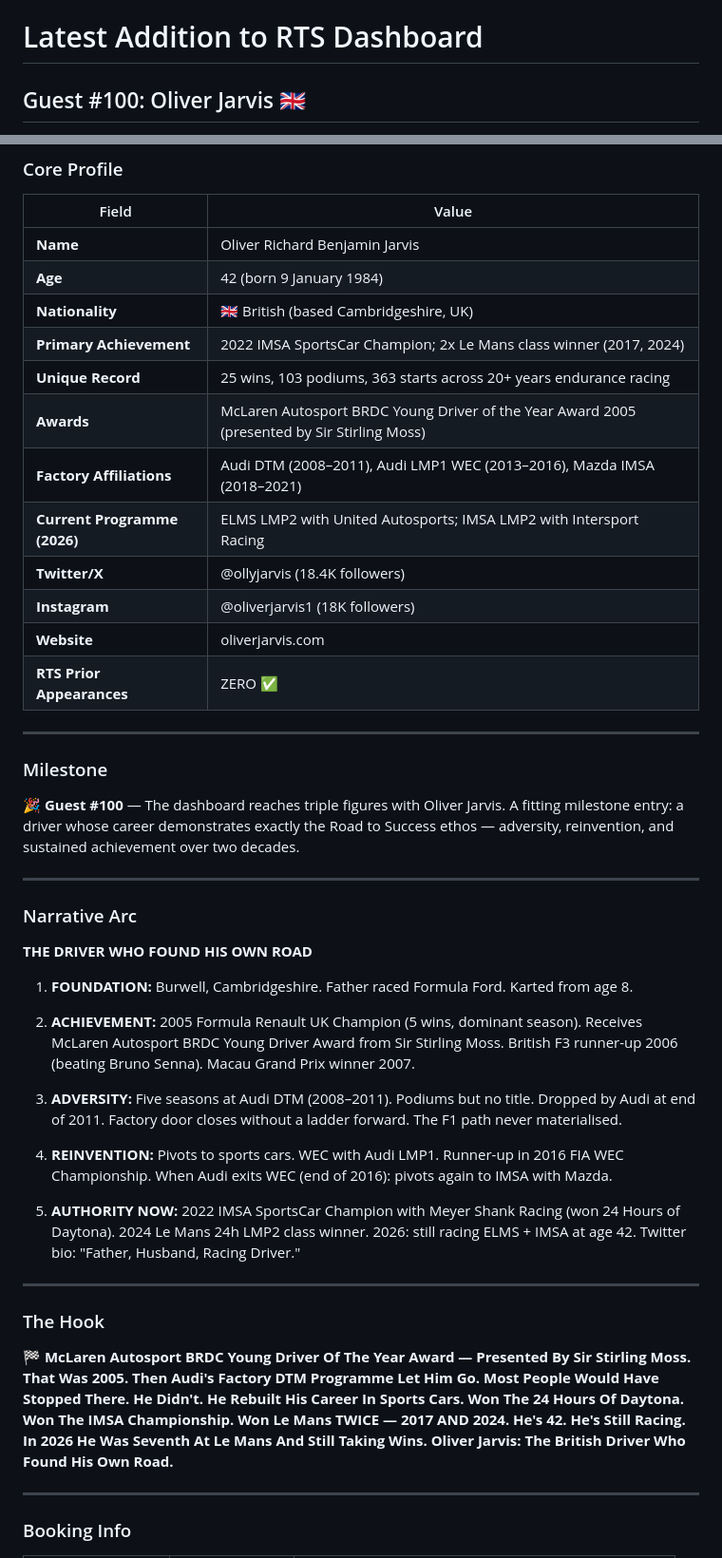
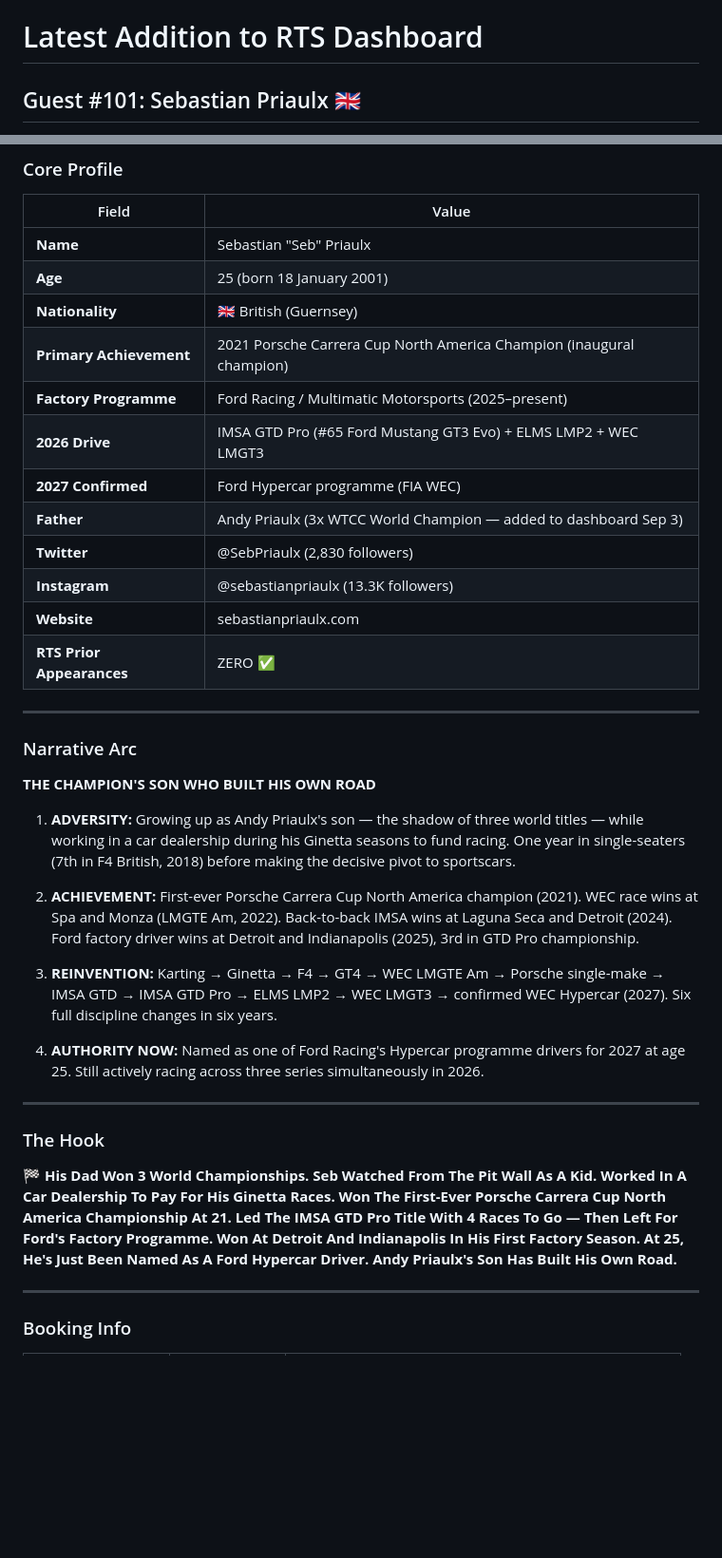
Before and after one commit to hlake1/rts-dashboard, a Markdown page: LATEST-ADDITION.md, 2 parts joined by grey strips. Shown at 95% size. Drawn GitHub-style; blank space fills up the shorter version.

Commit message:
Update LATEST-ADDITION.md: Sebastian Priaulx #101

```diff
--- a/LATEST-ADDITION.md
+++ b/LATEST-ADDITION.md
@@ -1,4 +1,4 @@
 # Latest Addition to RTS Dashboard
 
-## Guest #100: Oliver Jarvis 🇬🇧
+## Guest #101: Sebastian Priaulx 🇬🇧
 
@@ -11,46 +11,38 @@
 
 | Field | Value |
 |-------|-------|
-| **Name** | Oliver Richard Benjamin Jarvis |
-| **Age** | 42 (born 9 January 1984) |
-| **Nationality** | 🇬🇧 British (based Cambridgeshire, UK) |
-| **Primary Achievement** | 2022 IMSA SportsCar Champion; 2x Le Mans class winner (2017, 2024) |
-| **Unique Record** | 25 wins, 103 podiums, 363 starts across 20+ years endurance racing |
-| **Awards** | McLaren Autosport BRDC Young Driver of the Year Award 2005 (presented by Sir Stirling Moss) |
-| **Factory Affiliations** | Audi DTM (2008–2011), Audi LMP1 WEC (2013–2016), Mazda IMSA (2018–2021) |
-| **Current Programme (2026)** | ELMS LMP2 with United Autosports; IMSA LMP2 with Intersport Racing |
-| **Twitter/X** | @ollyjarvis (18.4K followers) |
-| **Instagram** | @oliverjarvis1 (18K followers) |
-| **Website** | oliverjarvis.com |
+| **Name** | Sebastian "Seb" Priaulx |
+| **Age** | 25 (born 18 January 2001) |
+| **Nationality** | 🇬🇧 British (Guernsey) |
+| **Primary Achievement** | 2021 Porsche Carrera Cup North America Champion (inaugural champion) |
+| **Factory Programme** | Ford Racing / Multimatic Motorsports (2025–present) |
+| **2026 Drive** | IMSA GTD Pro (#65 Ford Mustang GT3 Evo) + ELMS LMP2 + WEC LMGT3 |
+| **2027 Confirmed** | Ford Hypercar programme (FIA WEC) |
+| **Father** | Andy Priaulx (3x WTCC World Champion — added to dashboard Sep 3) |
+| **Twitter** | @SebPriaulx (2,830 followers) |
+| **Instagram** | @sebastianpriaulx (13.3K followers) |
+| **Website** | sebastianpriaulx.com |
 | **RTS Prior Appearances** | ZERO ✅ |
-
----
-
-### Milestone
-
-🎉 **Guest #100** — The dashboard reaches triple figures with Oliver Jarvis. A fitting milestone entry: a driver whose career demonstrates exactly the Road to Success ethos — adversity, reinvention, and sustained achievement over two decades.
 
 ---
 
 ### Narrative Arc
 
-**THE DRIVER WHO FOUND HIS OWN ROAD**
+**THE CHAMPION'S SON WHO BUILT HIS OWN ROAD**
 
-1. **FOUNDATION:** Burwell, Cambridgeshire. Father raced Formula Ford. Karted from age 8.
+1. **ADVERSITY:** Growing up as Andy Priaulx's son — the shadow of three world titles — while working in a car dealership during his Ginetta seasons to fund racing. One year in single-seaters (7th in F4 British, 2018) before making the decisive pivot to sportscars.
 
-2. **ACHIEVEMENT:** 2005 Formula Renault UK Champion (5 wins, dominant season). Receives McLaren Autosport BRDC Young Driver Award from Sir Stirling Moss. British F3 runner-up 2006 (beating Bruno Senna). Macau Grand Prix winner 2007.
+2. **ACHIEVEMENT:** First-ever Porsche Carrera Cup North America champion (2021). WEC race wins at Spa and Monza (LMGTE Am, 2022). Back-to-back IMSA wins at Laguna Seca and Detroit (2024). Ford factory driver wins at Detroit and Indianapolis (2025), 3rd in GTD Pro championship.
 
-3. **ADVERSITY:** Five seasons at Audi DTM (2008–2011). Podiums but no title. Dropped by Audi at end of 2011. Factory door closes without a ladder forward. The F1 path never materialised.
+3. **REINVENTION:** Karting → Ginetta → F4 → GT4 → WEC LMGTE Am → Porsche single-make → IMSA GTD → IMSA GTD Pro → ELMS LMP2 → WEC LMGT3 → confirmed WEC Hypercar (2027). Six full discipline changes in six years.
 
-4. **REINVENTION:** Pivots to sports cars. WEC with Audi LMP1. Runner-up in 2016 FIA WEC Championship. When Audi exits WEC (end of 2016): pivots again to IMSA with Mazda.
-
-5. **AUTHORITY NOW:** 2022 IMSA SportsCar Champion with Meyer Shank Racing (won 24 Hours of Daytona). 2024 Le Mans 24h LMP2 class winner. 2026: still racing ELMS + IMSA at age 42. Twitter bio: "Father, Husband, Racing Driver."
+4. **AUTHORITY NOW:** Named as one of Ford Racing's Hypercar programme drivers for 2027 at age 25. Still actively racing across three series simultaneously in 2026.
 
 ---
 
 ### The Hook
 
-🏁 **McLaren Autosport BRDC Young Driver Of The Year Award — Presented By Sir Stirling Moss. That Was 2005. Then Audi's Factory DTM Programme Let Him Go. Most People Would Have Stopped There. He Didn't. He Rebuilt His Career In Sports Cars. Won The 24 Hours Of Daytona. Won The IMSA Championship. Won Le Mans TWICE — 2017 AND 2024. He's 42. He's Still Racing. In 2026 He Was Seventh At Le Mans And Still Taking Wins. Oliver Jarvis: The British Driver Who Found His Own Road.**
+🏁 **His Dad Won 3 World Championships. Seb Watched From The Pit Wall As A Kid. Worked In A Car Dealership To Pay For His Ginetta Races. Won The First-Ever Porsche Carrera Cup North America Championship At 21. Led The IMSA GTD Pro Title With 4 Races To Go — Then Left For Ford's Factory Programme. Won At Detroit And Indianapolis In His First Factory Season. At 25, He's Just Been Named As A Ford Hypercar Driver. Andy Priaulx's Son Has Built His Own Road.**
 
 ---
 
```
Also changed, not shown: other parts of LATEST-ADDITION.md (+11 -21 lines).
